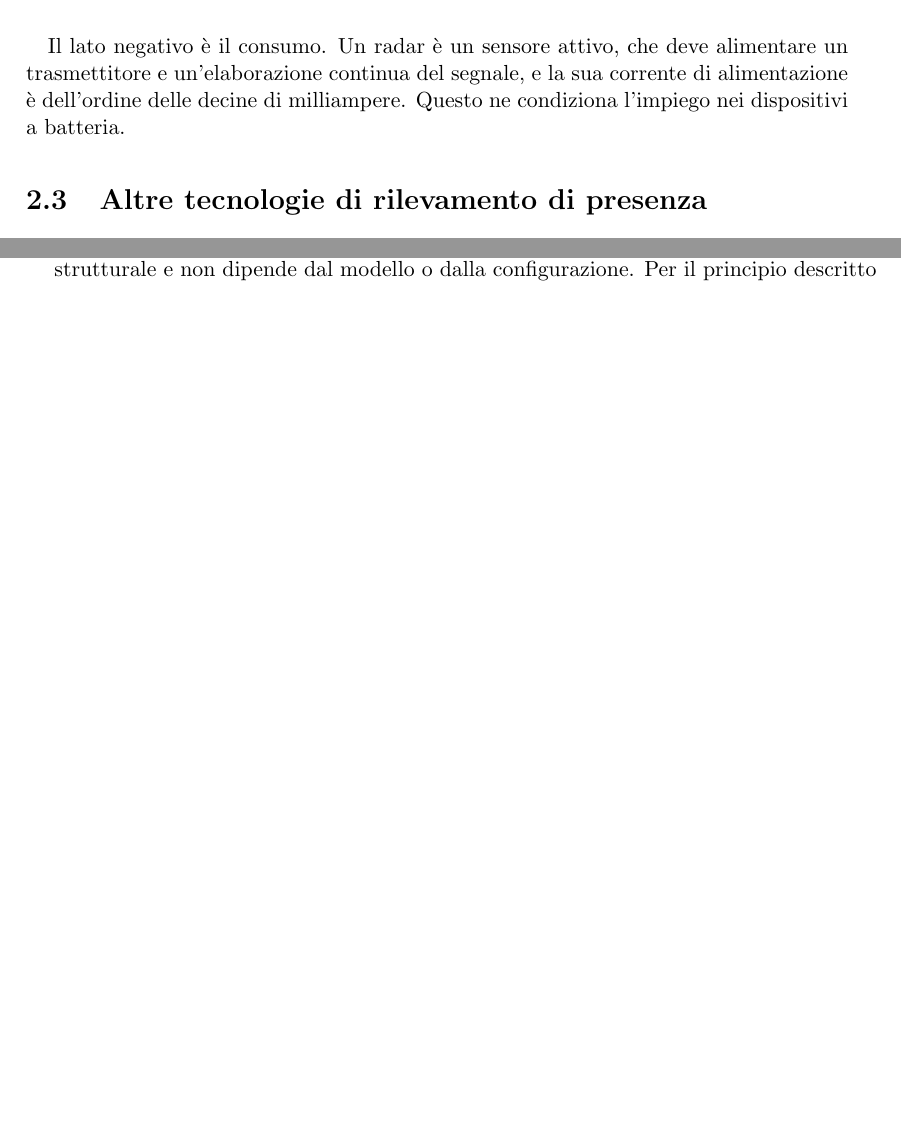
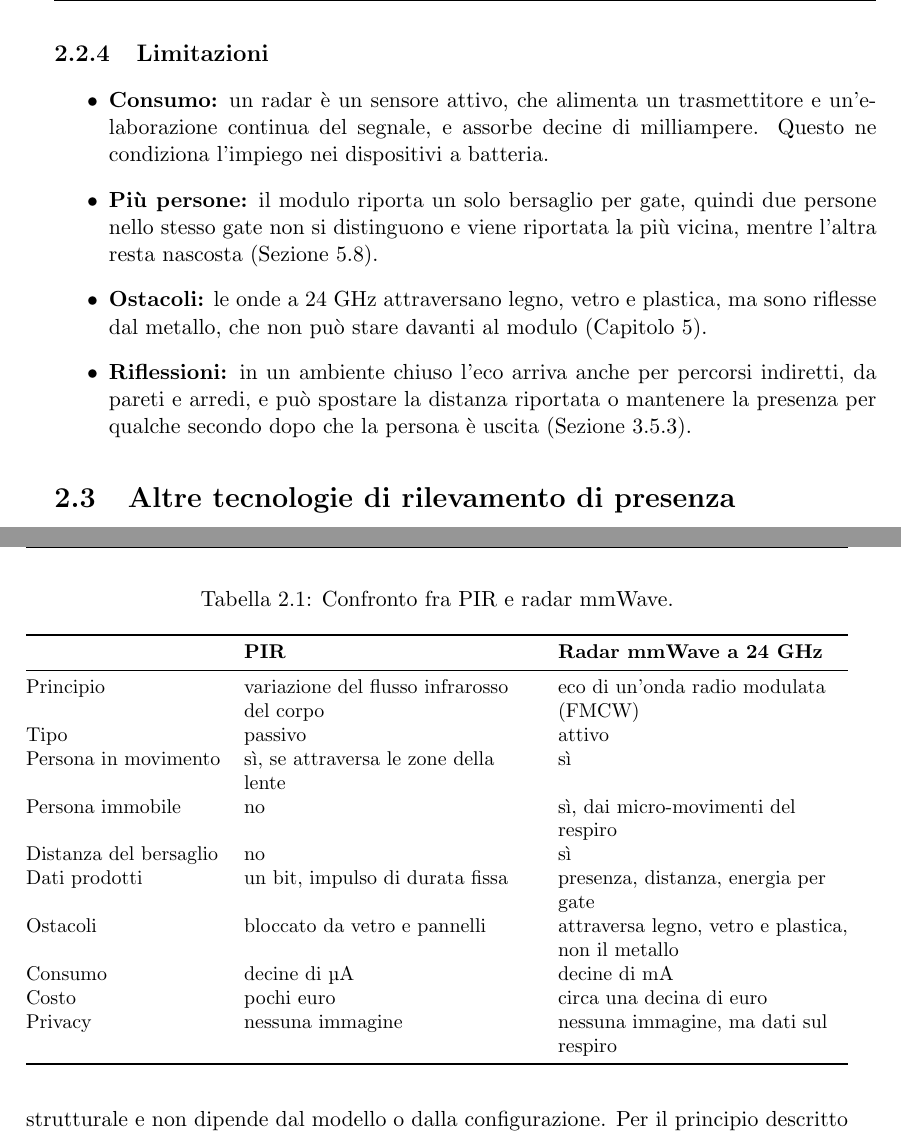
Before and after one commit to Steb2002/pir-mmwave-presence-detection, a LaTeX thesis (overleaf/tesi.tex, which reads overleaf/chapter1.tex, overleaf/chapter2.tex): two parts of pages 18 and 19 of 90 before the commit and two parts of pages 19 and 20 of 90 after it, joined at a grey line, cut at the place of the change, the shorter picture padded with empty space. Compiled offline with pdfLaTeX.

Commit message:
Capitolo 2 secondo i commenti del relatore, nuovo titolo del capitolo 3
- Forma estesa di PIR (Passive InfraRed) alla prima occorrenza
- Nuove sottosezioni 2.1.5 e 2.2.4 sulle limitazioni di PIR e radar
- Tabella 2.1 di confronto fra PIR e radar mmWave nella 2.4
- Elenchi del capitolo 2 con i due punti dopo il grassetto
- Capitolo 3: "Analisi dei componenti hardware e dei dataset prodotti"

Co-Authored-By: Claude Opus 5.5 <noreply@anthropic.com>

```diff
--- a/overleaf/chapter1.tex
+++ b/overleaf/chapter1.tex
@@ -156,8 +173,19 @@ I radar mmWave di fascia consumer si sono diffusi negli ultimi anni in diversi a
 
-    \item \textbf{Costo.} I moduli integrati, completi di antenne ed elaborazione a bordo, costano nell'ordine della decina di euro.
+    \item \textbf{Costo:} i moduli integrati, completi di antenne ed elaborazione a bordo, costano nell'ordine della decina di euro.
 \end{itemize}
 
-Il lato negativo è il consumo. Un radar è un sensore attivo, che deve alimentare un trasmettitore e un'elaborazione continua del segnale, e la sua corrente di alimentazione è dell'ordine delle decine di milliampere. Questo ne condiziona l'impiego nei dispositivi a batteria.
+\subsection{Limitazioni}
+\label{subsec:mmwave-limiti}
+
+\begin{itemize}
+    \item \textbf{Consumo:} un radar è un sensore attivo, che alimenta un trasmettitore e un'elaborazione continua del segnale, e assorbe decine di milliampere. Questo ne condiziona l'impiego nei dispositivi a batteria.
+
+    \item \textbf{Più persone:} il modulo riporta un solo bersaglio per gate, quindi due persone nello stesso gate non si distinguono e viene riportata la più vicina, mentre l'altra resta nascosta (Sezione~\ref{sec:due-persone}).
+
+    \item \textbf{Ostacoli:} le onde a 24~GHz attraversano legno, vetro e plastica, ma sono riflesse dal metallo, che non può stare davanti al modulo (Capitolo~\ref{chap:confronto}).
+
+    \item \textbf{Riflessioni:} in un ambiente chiuso l'eco arriva anche per percorsi indiretti, da pareti e arredi, e può spostare la distanza riportata o mantenere la presenza per qualche secondo dopo che la persona è uscita (Sezione~\ref{sec:c3-5-3}).
+\end{itemize}
 
 
 \FloatBarrier
@@ -178,7 +206,30 @@ Oltre al PIR e al radar mmWave esistono altre tecnologie in grado di rilevare la
  \section{PIR e mmWave a confronto}
 \label{sec:confronto}
 
- Le caratteristiche elencate nelle Sezioni~\ref{subsec:pir-usi} e~\ref{subsec:mmwave-usi} mostrano che PIR e radar mmWave non sono alternative equivalenti, ma rispondono a esigenze diverse.
+ Le caratteristiche elencate nelle Sezioni~\ref{subsec:pir-usi} e~\ref{subsec:mmwave-usi} mostrano che PIR e radar mmWave non sono alternative equivalenti, ma rispondono a esigenze diverse. Le principali differenze sono riassunte nella Tabella~\ref{tab:pir-mmwave}.
+
+\begin{table}[htbp]
+\centering
+\caption{Confronto fra PIR e radar mmWave.}
+\label{tab:pir-mmwave}
+\small
+\begin{tabularx}{\linewidth}{@{}l>{\raggedright\arraybackslash}X>{\raggedright\arraybackslash}X@{}}
+\toprule
+ & \textbf{PIR} & \textbf{Radar mmWave a 24~GHz} \\
+\midrule
+Principio & variazione del flusso infrarosso del corpo & eco di un'onda radio modulata (FMCW) \\
+Tipo & passivo & attivo \\
+Persona in movimento & sì, se attraversa le zone della lente & sì \\
+Persona immobile & no & sì, dai micro-movimenti del respiro \\
+Distanza del bersaglio & no & sì \\
+Dati prodotti & un bit, impulso di durata fissa & presenza, distanza, energia per gate \\
+Ostacoli & bloccato da vetro e pannelli & attraversa legno, vetro e plastica, non il metallo \\
+Consumo & decine di \textmu A & decine di mA \\
+Costo & pochi euro & circa una decina di euro \\
+Privacy & nessuna immagine & nessuna immagine, ma dati sul respiro \\
+\bottomrule
+\end{tabularx}
+\end{table}
 
 Il PIR è la scelta giusta quando l'obbiettivo è rilevare il passaggio o l'attività di una persona e il dispositivo deve funzionare a batteria per lungo tempo. Il suo limite è strutturale e non dipende dal modello o dalla configurazione. Per il principio descritto nella Sezione~\ref{subsec:pir-principio} non rileva un corpo immobile, e per la geometria della lente descritta nella Sezione~\ref{subsec:fresnel} rileva male anche chi si muove senza spostarsi, se non da vicino.
 
--- a/overleaf/chapter2.tex
+++ b/overleaf/chapter2.tex
@@ -1,4 +1,4 @@
-\chapter{I moduli in esame e i dati che producono}
+\chapter{Analisi dei componenti hardware e dei dataset prodotti}
 \label{chap:moduli}
 
 Questo capitolo descrive i moduli sensore impiegati nel lavoro sperimentale, analizzandone le specifiche tecniche, le interfacce di comunicazione e i dati che forniscono. L'analisi permette di comprendere quali grandezze ciascun modulo mette effettivamente a disposizione e con quali limiti, e costituisce la base su cui sono state costruite la piattaforma di acquisizione e le analisi dei capitoli successivi.
```
Also changed, not shown: overleaf/introduction.tex (+1 -1 lines), overleaf/chapter1.tex (35 more changed lines).
